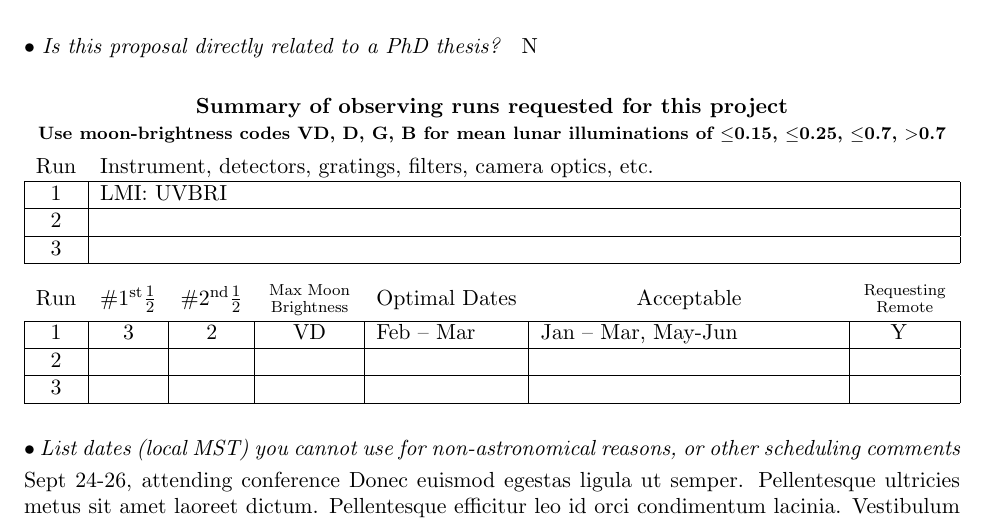
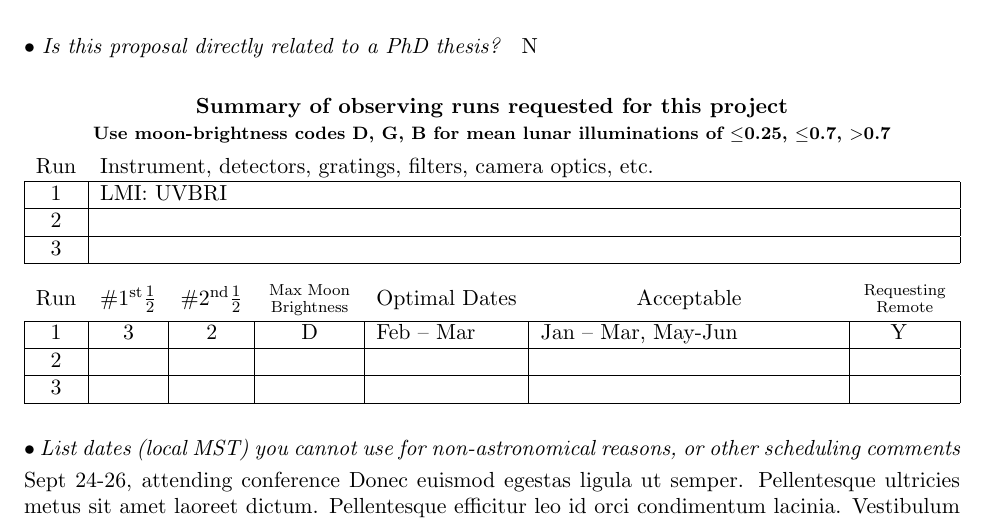
Before and after one commit to Lowell-DCT/proposal-template, a LaTeX document (lowell-prop.tex, which reads lowell-prop.cls): part of page 1 of 6, cut so that both start at the same text. Compiled offline with pdfLaTeX.

Commit message:
eliminated Very Dark code as upon investigation there were typically only two half nights per month that were D and not VD

```diff
--- a/lowell-prop.cls
+++ b/lowell-prop.cls
@@ -204,12 +204,12 @@
 \def\instrument#1{\global\@namedef{obs\@Alph{\c@obsrun}@inst}{#1}}
 \def\numfirsthalfnights#1{\global\@namedef{obs\@Alph{\c@obsrun}@numfirsthalfnights}{#1}}
 \def\numsecondhalfnights#1{\global\@namedef{obs\@Alph{\c@obsrun}@numsecondhalfnights}{#1}}
-\def\lunarphase#1{\global\@namedef{obs\@Alph{\c@obsrun}@lunarphase}{#1}}
+\def\moonbrightness#1{\global\@namedef{obs\@Alph{\c@obsrun}@moonbrightness}{#1}}
 \def\optimaldates#1{\global\@namedef{obs\@Alph{\c@obsrun}@optdates}{#1}}
 \def\acceptabledates#1{\global\@namedef{obs\@Alph{\c@obsrun}@accdates}{#1}}
 \def\remoteobserving#1{\global\@namedef{obs\@Alph{\c@obsrun}@remobs}{#1}}
 
-\def\obsrun@head{Summary of observing runs requested for this project\\{\footnotesize Use moon-brightness codes VD, D, G, B for mean lunar illuminations of $\le$0.15, $\le$0.25, $\le$0.7, $>$0.7 }}
+\def\obsrun@head{Summary of observing runs requested for this project\\{\footnotesize Use moon-brightness codes D, G, B for mean lunar illuminations of $\le$0.25, $\le$0.7, $>$0.7 }}
 %and number of days from new moon: darkest $\le$ 3, dark $\le$ 7, grey $\le$ 10, bright $\le$ 14.}}
 
 \newcommand{\stacktablehdr}[2]{$\genfrac{}{}{0pt}{}{\text{#1}}{\text{#2}}$}
@@ -238,13 +238,13 @@
     \multicolumn{2}{c}{Acceptable} &
     \multicolumn{1}{c}{\stacktablehdr{Requesting}{Remote}}\vspace{.5ex}\\
     \hline
-    1 & \obsA@numfirsthalfnights &\obsA@numsecondhalfnights & \obsA@lunarphase &
+    1 & \obsA@numfirsthalfnights &\obsA@numsecondhalfnights & \obsA@moonbrightness &
         \obsA@optdates & \obsA@accdates&& \obsA@remobs\\
     \hline
-    2 & \obsB@numfirsthalfnights& \obsB@numsecondhalfnights & \obsB@lunarphase &
+    2 & \obsB@numfirsthalfnights& \obsB@numsecondhalfnights & \obsB@moonbrightness &
         \obsB@optdates & \obsB@accdates&& \obsB@remobs\\
     \hline
-    3 & \obsC@numfirsthalfnights &\obsC@numsecondhalfnights & \obsC@lunarphase &
+    3 & \obsC@numfirsthalfnights &\obsC@numsecondhalfnights & \obsC@moonbrightness &
         \obsC@optdates & \obsC@accdates&& \obsC@remobs\\
     \hline
     \end{tabular*}
--- a/lowell-prop.tex
+++ b/lowell-prop.tex
@@ -194,7 +178,7 @@ Lorem ipsum dolor sit amet, consectetur adipiscing elit. Etiam vitae felis lectu
 \instrument{LMI: UVBRI}
 \numfirsthalfnights{3}
 \numsecondhalfnights{2}
-\lunarphase{VD}
+\moonbrightness{D}
 \optimaldates{Feb -- Mar}
 \acceptabledates{Jan -- Mar, May-Jun}
 \remoteobserving{Y}
@@ -205,7 +189,7 @@ Lorem ipsum dolor sit amet, consectetur adipiscing elit. Etiam vitae felis lectu
 \instrument{}
 \numfirsthalfnights{}
 \numsecondhalfnights{}
-\lunarphase{}
+\moonbrightness{}
 \optimaldates{}
 \acceptabledates{}
 \remoteobserving{}
```
Also changed, not shown: lowell-prop.cls (2 more changed lines), lowell-prop.tex (38 more changed lines).
